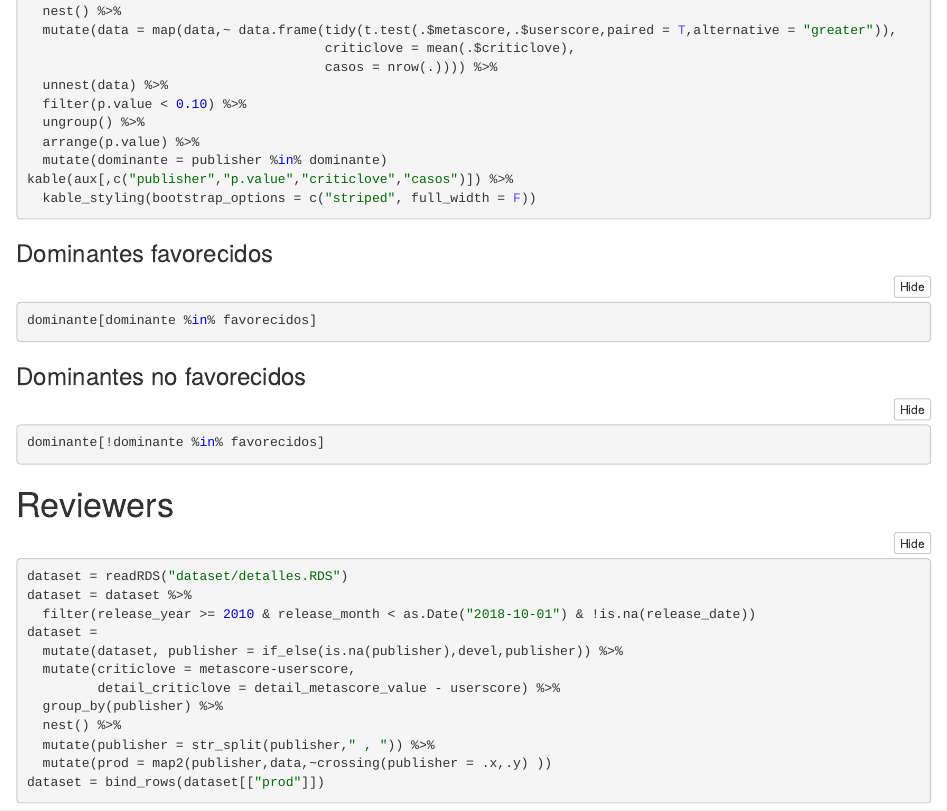
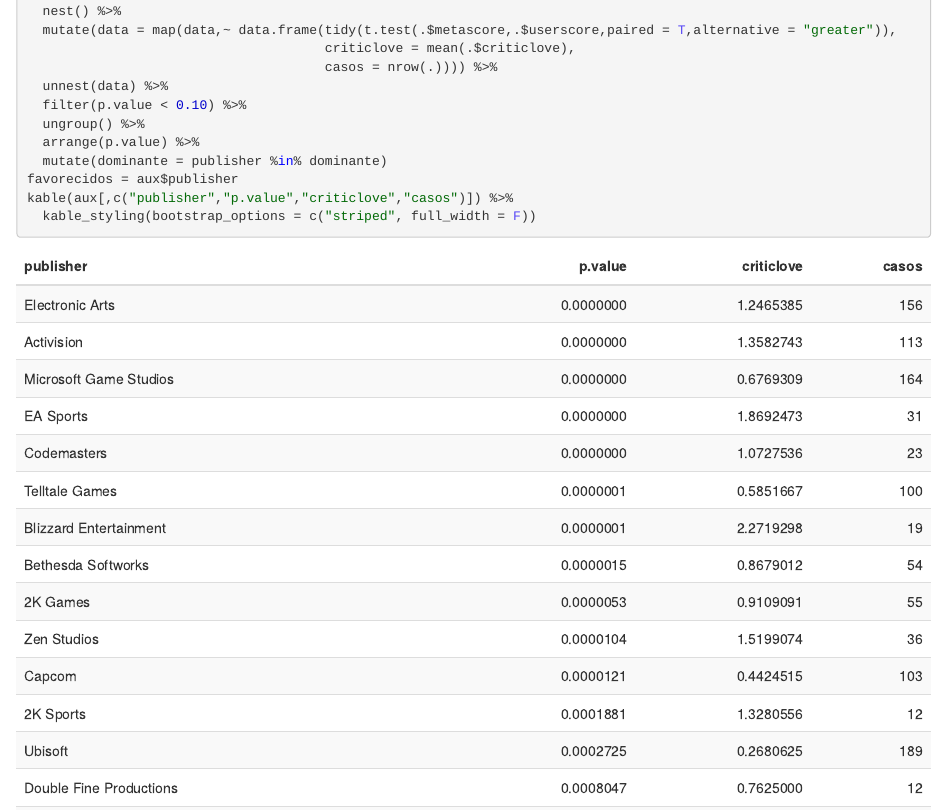
Before and after one commit to danielfm123/userchile_metacritic, an R Markdown document (scores.Rmd): the page in a window 1100 px wide, from 5870 px down before the commit and from 12110 px down after it, so that both start at the same text. The pictures show the output file scores.nb.html that the author committed with the source, opened offline.

Commit message:
reejecutado el notebook

````diff
--- a/scores.Rmd
+++ b/scores.Rmd
@@ -286,6 +286,7 @@
   ungroup() %>%
   arrange(p.value) %>%
   mutate(dominante = publisher %in% dominante)
+favorecidos = aux$publisher
 kable(aux[,c("publisher","p.value","criticlove","casos")]) %>%
   kable_styling(bootstrap_options = c("striped", full_width = F))
 ```
````
Also changed, not shown: scores.nb.html.
